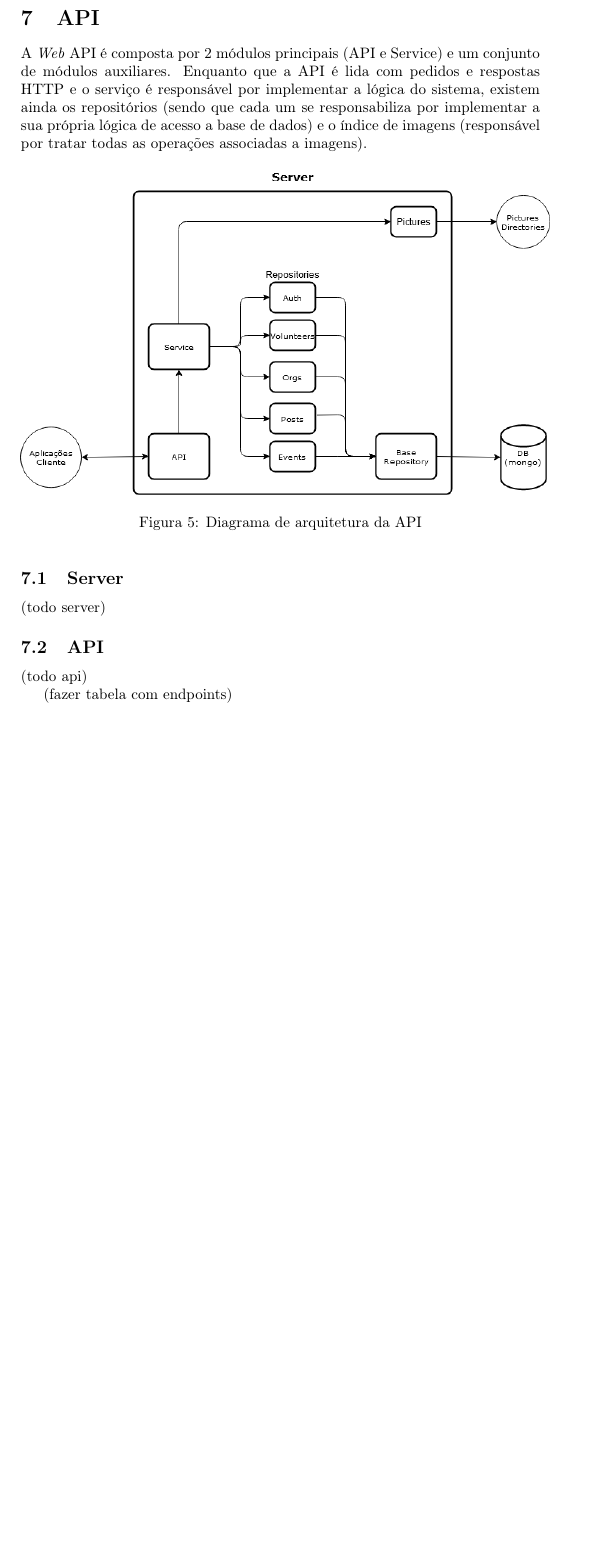
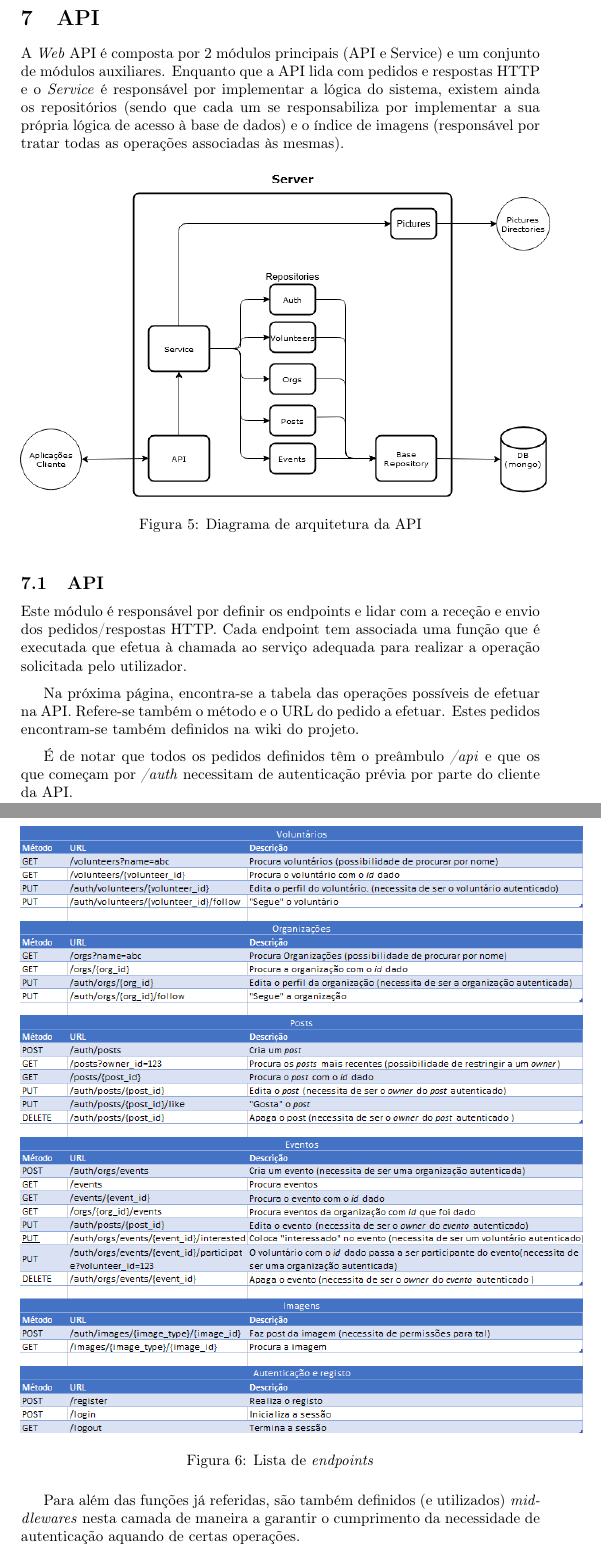
Before and after one commit to leomartins1999/PS1920-G46, a LaTeX document (Relatório/report.tex, which reads Relatório/api.tex): part of page 19 of 26 before the commit and two parts of pages 19 and 20 of 27 after it, the two joined at a grey line, cut so that both start at the same text, the shorter picture padded with empty space. Compiled offline with pdfLaTeX.

Commit message:
wrote API and made an ugly ass table

```diff
--- a/Relatório/api.tex
+++ b/Relatório/api.tex
@@ -1,6 +1,6 @@
 \section{API}
 
-A \textit{Web} API é composta por 2 módulos principais (API e Service) e um conjunto de módulos auxiliares. Enquanto que a API é lida com pedidos e respostas HTTP e o serviço é responsável por implementar a lógica do sistema, existem ainda os repositórios (sendo que cada um se responsabiliza por implementar a sua própria lógica de acesso a base de dados) e o índice de imagens (responsável por tratar todas as operações associadas a imagens).
+A \textit{Web} API é composta por 2 módulos principais (API e Service) e um conjunto de módulos auxiliares. Enquanto que a API lida com pedidos e respostas HTTP e o \textit{Service} é responsável por implementar a lógica do sistema, existem ainda os repositórios (sendo que cada um se responsabiliza por implementar a sua própria lógica de acesso à base de dados) e o índice de imagens (responsável por tratar todas as operações associadas às mesmas).
 
 \begin{figure}[h]
 	\centering
@@ -8,13 +8,24 @@ A \textit{Web} API é composta por 2 módulos principais (API e Service) e um co
 	\caption{Diagrama de arquitetura da API}
 \end{figure}
 
-\subsection{Server}
-(todo server)
+\subsection{API}
+Este módulo é responsável por definir os endpoints e lidar com a receção e envio dos pedidos/respostas HTTP. Cada endpoint tem associada uma função que é executada que efetua à chamada ao serviço adequada para realizar a operação solicitada pelo utilizador. \par \medskip
 
-\subsection{API}
-(todo api)
+Na próxima página, encontra-se a tabela das operações possíveis de efetuar na API. Refere-se também o método e o URL do pedido a efetuar. Estes pedidos encontram-se também definidos na wiki do projeto. \par \medskip
 
-(fazer tabela com endpoints)
+É de notar que todos os pedidos definidos têm o preâmbulo \textit{/api} e que os que começam por \textit{/auth} necessitam de autenticação prévia por parte do cliente da API. \par \medskip
+
+\newpage
+
+\begin{figure}[h]
+	\centering
+	\includegraphics[scale=.70]{endpoints_table}
+	\caption{Lista de \textit{endpoints}}
+\end{figure}
+
+Para além das funções já referidas, são também definidos (e utilizados) \textit{middlewares} nesta camada de maneira a garantir o cumprimento da necessidade de autenticação aquando de certas operações. \medskip
+
+\newpage
 
 \subsection{Serviço}
 (todo service)
```
Also changed, not shown: Relatório/images/endpoints_table.png (added), Relatório/report.pdf, 5 other files.
